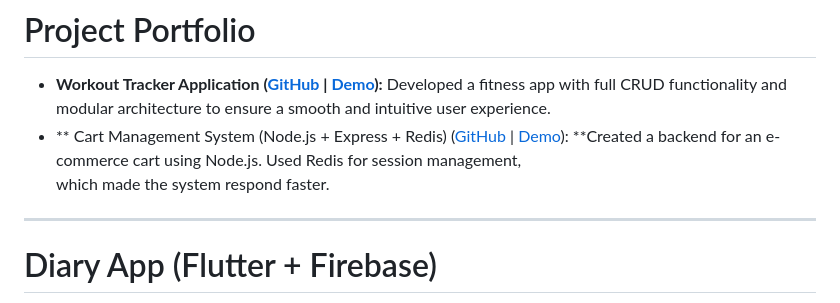
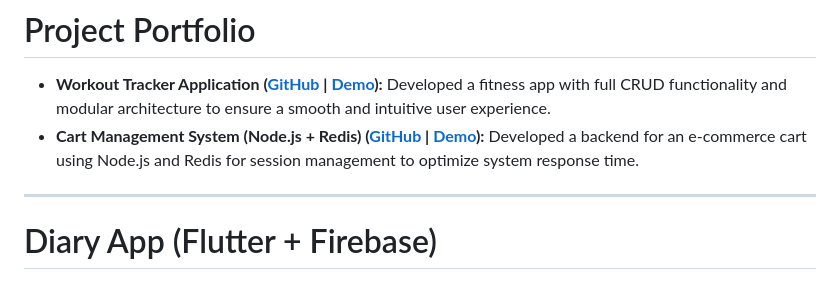
Before and after one commit to Renxkaa/allproject, a Markdown page: README.md, the part around the change. GitHub-like rendering.

Commit message:
Update project portfolio and app descriptions

```diff
--- a/README.md
+++ b/README.md
@@ -1,8 +1,7 @@
 # Project Portfolio
 
 * **Workout Tracker Application ([GitHub](https://github.com/Renxkaa/allproject/tree/main/workout-tracker) | [Demo](https://drive.google.com/file/d/1OGKFS-3z8Pz7DDzpCGa5QnFxLeKTLZmC/view?usp=sharing)):** Developed a fitness app with full CRUD functionality and modular architecture to ensure a smooth and intuitive user experience.
-*  ** Cart Management System (Node.js + Express + Redis) ([GitHub](https://github.com/Renxkaa/allproject/tree/main/cart_management) | [Demo](https://drive.google.com/file/d/1HDhcSihuXx0DRueF3rKRbKhJeKffhcUu/view?usp=sharing)): **Created a backend for an e-commerce cart using Node.js. Used Redis for session management,
-        which made the system respond faster.
+* **Cart Management System (Node.js + Redis) ([GitHub](https://github.com/Renxkaa/allproject/tree/main/cart_management) | [Demo](https://drive.google.com/file/d/1HDhcSihuXx0DRueF3rKRbKhJeKffhcUu/view?usp=sharing)):** Developed a backend for an e-commerce cart using Node.js and Redis for session management to optimize system response time.
 ---
 
 # Diary App (Flutter + Firebase)
```
